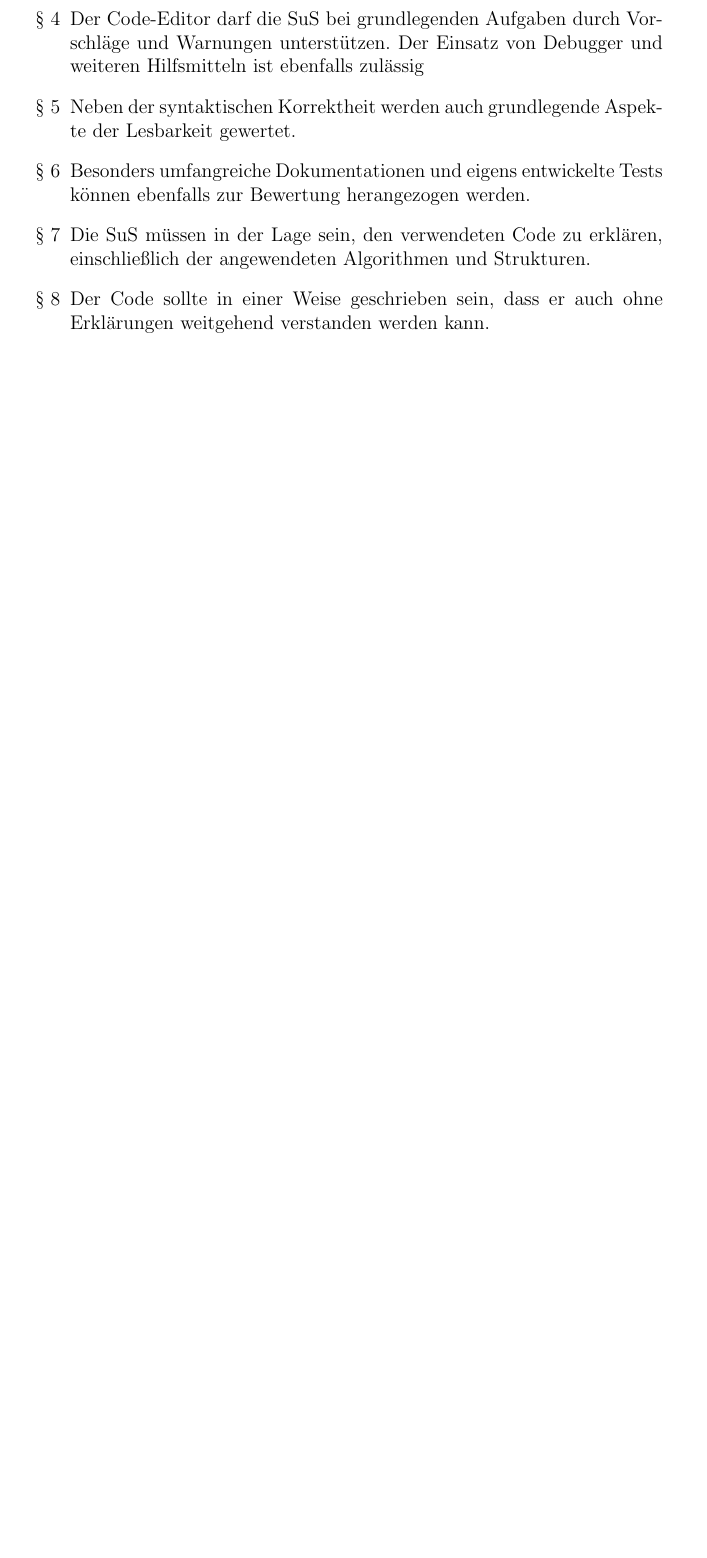
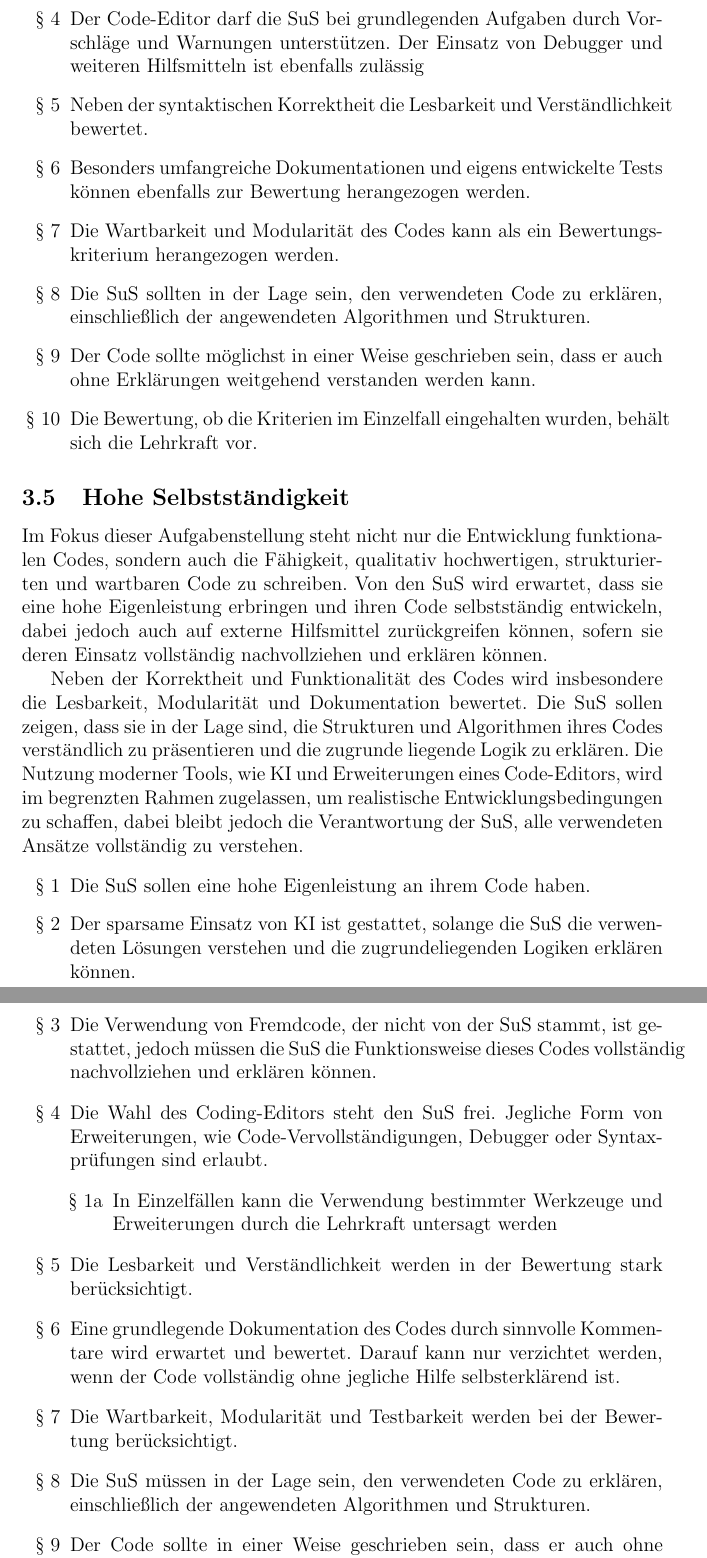
Before and after one commit to RedLion8399/Informatik_Projektarbeit_Pruefungsordnung, a LaTeX document (Antrag_auf_Pruefungsordnung_Informatik.tex): part of page 11 of 11 before the commit and two parts of pages 11 and 12 of 12 after it, the two joined at a grey line, cut so that both start at the same text, the shorter picture padded with empty space. Compiled offline with pdfLaTeX.

Commit message:
feat(): Add fifth subsection for assessment rules
    Add subsesection 'Hohe Selbstständigkeit'

```diff
--- a/Antrag_auf_Pruefungsordnung_Informatik.tex
+++ b/Antrag_auf_Pruefungsordnung_Informatik.tex
@@ -125,8 +125,31 @@ Im Rahmen des erweiterten Kenntnisnachweises wird von den SuS erwartet, dass sie
     \item Der sparsame Einsatz von KI als Debugger ist gestattet, solange die SuS die verwendeten Lösungen verstehen und die zugrundeliegenden Logiken erklären können.
     \item Die Verwendung von Fremdcode, der nicht von der SuS stammt, ist teilweise gestattet, jedoch müssen die SuS die Funktionsweise dieses Codes nachvollziehen und erklären können.
     \item Der Code-Editor darf die SuS bei grundlegenden Aufgaben durch Vorschläge und Warnungen unterstützen. Der Einsatz von Debugger und weiteren Hilfsmitteln ist ebenfalls zulässig
-    \item Neben der syntaktischen Korrektheit werden auch grundlegende Aspekte der Lesbarkeit gewertet.
+    \item Neben der syntaktischen Korrektheit die Lesbarkeit und Verständlichkeit bewertet.
     \item Besonders umfangreiche Dokumentationen und eigens entwickelte Tests können ebenfalls zur Bewertung herangezogen werden.
+    \item Die Wartbarkeit und Modularität des Codes kann als ein Bewertungskriterium herangezogen werden.
+    \item Die SuS sollten in der Lage sein, den verwendeten Code zu erklären, einschließlich der angewendeten Algorithmen und Strukturen.
+    \item Der Code sollte möglichst in einer Weise geschrieben sein, dass er auch ohne Erklärungen weitgehend verstanden werden kann.
+    \item Die Bewertung, ob die Kriterien im Einzelfall eingehalten wurden, behält sich die Lehrkraft vor.
+\end{enumerate}
+
+
+\subsection{Hohe Selbstständigkeit}
+Im Fokus dieser Aufgabenstellung steht nicht nur die Entwicklung funktionalen Codes, sondern auch die Fähigkeit, qualitativ hochwertigen, strukturierten und wartbaren Code zu schreiben. Von den SuS wird erwartet, dass sie eine hohe Eigenleistung erbringen und ihren Code selbstständig entwickeln, dabei jedoch auch auf externe Hilfsmittel zurückgreifen können, sofern sie deren Einsatz vollständig nachvollziehen und erklären können.
+
+Neben der Korrektheit und Funktionalität des Codes wird insbesondere die Lesbarkeit, Modularität und Dokumentation bewertet. Die SuS sollen zeigen, dass sie in der Lage sind, die Strukturen und Algorithmen ihres Codes verständlich zu präsentieren und die zugrunde liegende Logik zu erklären. Die Nutzung moderner Tools, wie KI und Erweiterungen eines Code-Editors, wird im begrenzten Rahmen zugelassen, um realistische Entwicklungsbedingungen zu schaffen, dabei bleibt jedoch die Verantwortung der SuS, alle verwendeten Ansätze vollständig zu verstehen.
+
+\begin{enumerate}[label=\S\ \arabic*]
+    \item Die SuS sollen eine hohe Eigenleistung an ihrem Code haben.
+    \item Der sparsame Einsatz von KI ist gestattet, solange die SuS die verwendeten Lösungen verstehen und die zugrundeliegenden Logiken erklären können.
+    \item Die Verwendung von Fremdcode, der nicht von der SuS stammt, ist gestattet, jedoch müssen die SuS die Funktionsweise dieses Codes vollständig nachvollziehen und erklären können.
+    \item Die Wahl des Coding-Editors steht den SuS frei. Jegliche Form von Erweiterungen, wie Code-Vervollständigungen, Debugger oder Syntaxprüfungen sind erlaubt.
+    \begin{enumerate}[label=\S\ \arabic*\alph*]
+        \item In Einzelfällen kann die Verwendung bestimmter Werkzeuge und Erweiterungen durch die Lehrkraft untersagt werden
+    \end{enumerate}
+    \item Die Lesbarkeit und Verständlichkeit werden in der Bewertung stark berücksichtigt.
+    \item Eine grundlegende Dokumentation des Codes durch sinnvolle Kommentare wird erwartet und bewertet. Darauf kann nur verzichtet werden, wenn der Code vollständig ohne jegliche Hilfe selbsterklärend ist.
+    \item Die Wartbarkeit, Modularität und Testbarkeit werden bei der Bewertung berücksichtigt.
     \item Die SuS müssen in der Lage sein, den verwendeten Code zu erklären, einschließlich der angewendeten Algorithmen und Strukturen.
     \item Der Code sollte in einer Weise geschrieben sein, dass er auch ohne Erklärungen weitgehend verstanden werden kann.
     \item Die Bewertung ob die Kriterien im Einzelfall eingehalten wurden, behält sich die Lehrkraft vor.
```
Also changed, not shown: Antrag_auf_Pruefungsordnung_Informatik.tex (4 more changed lines).
